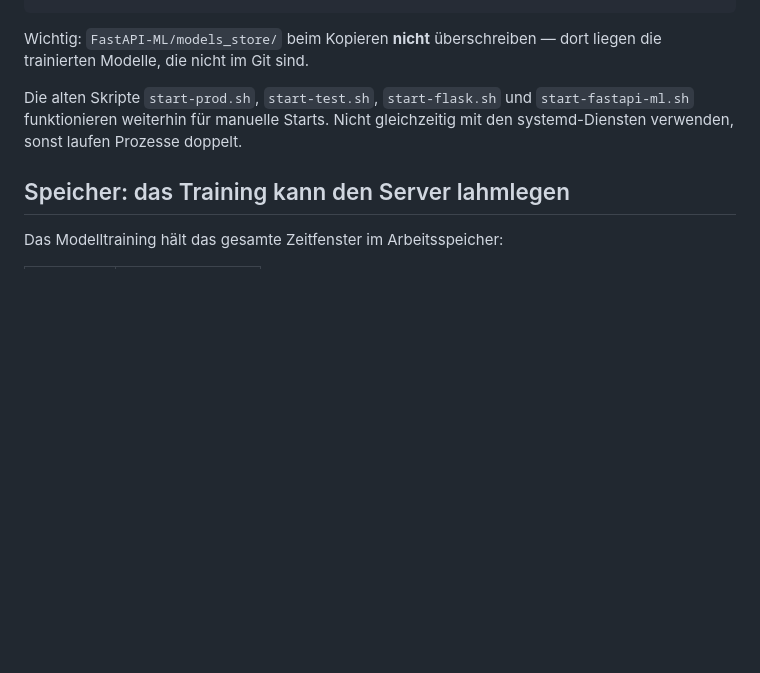
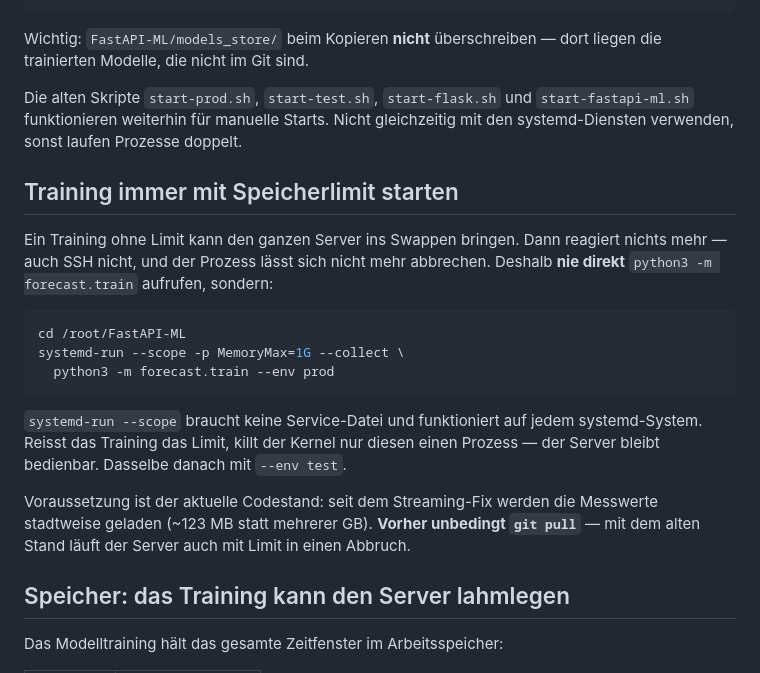
Before and after one commit to roger-infanger-weibel/parkhaus-data-crawler, a Markdown page: linux-cmd/README.md, the part around the change. Rendered like a GitHub page; blank space fills up the shorter version.

Commit message:
Document memory-capped training via systemd-run
Running the training unbounded can drive the whole machine into swap, at
which point SSH stops responding and the process cannot be killed any more -
only a hard reboot helps. A transient scope with MemoryMax keeps the damage
to that one process.

Co-Authored-By: Claude Fable 5 <noreply@anthropic.com>

````diff
--- a/linux-cmd/README.md
+++ b/linux-cmd/README.md
@@ -123,6 +123,27 @@ Die alten Skripte `start-prod.sh`, `start-test.sh`, `start-flask.sh` und
 `start-fastapi-ml.sh` funktionieren weiterhin für manuelle Starts. Nicht
 gleichzeitig mit den systemd-Diensten verwenden, sonst laufen Prozesse doppelt.
 
+## Training immer mit Speicherlimit starten
+
+Ein Training ohne Limit kann den ganzen Server ins Swappen bringen. Dann
+reagiert nichts mehr — auch SSH nicht, und der Prozess lässt sich nicht mehr
+abbrechen. Deshalb **nie direkt** `python3 -m forecast.train` aufrufen, sondern:
+
+```bash
+cd /root/FastAPI-ML
+systemd-run --scope -p MemoryMax=1G --collect \
+  python3 -m forecast.train --env prod
+```
+
+`systemd-run --scope` braucht keine Service-Datei und funktioniert auf jedem
+systemd-System. Reisst das Training das Limit, killt der Kernel nur diesen
+einen Prozess — der Server bleibt bedienbar. Dasselbe danach mit `--env test`.
+
+Voraussetzung ist der aktuelle Codestand: seit dem Streaming-Fix werden die
+Messwerte stadtweise geladen (~123 MB statt mehrerer GB). **Vorher unbedingt
+`git pull`** — mit dem alten Stand läuft der Server auch mit Limit in einen
+Abbruch.
+
 ## Speicher: das Training kann den Server lahmlegen
 
 Das Modelltraining hält das gesamte Zeitfenster im Arbeitsspeicher:
````
